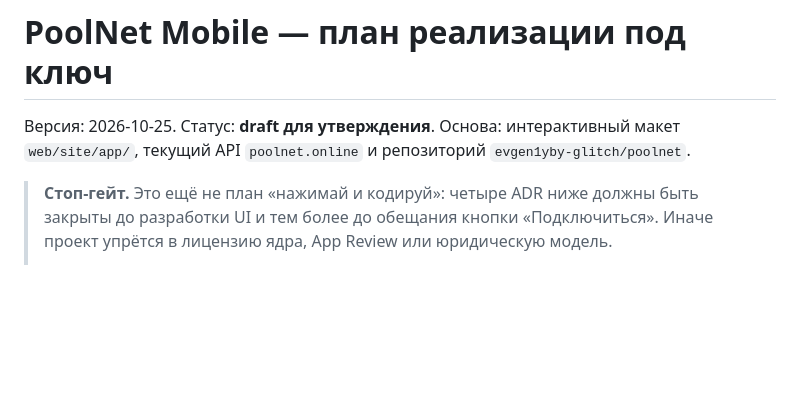
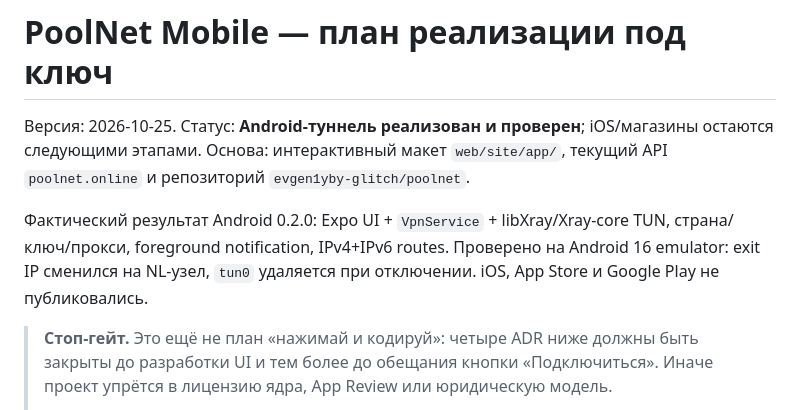
Before and after one commit to evgen1yby-glitch/poolnet, a Markdown page: docs/MOBILE-APP-PLAN.md, the part around the change. Rendered like a GitHub page; blank space fills up the shorter version.

Commit message:
docs: record the Android tunnel implementation status

```diff
--- a/docs/MOBILE-APP-PLAN.md
+++ b/docs/MOBILE-APP-PLAN.md
@@ -1,8 +1,14 @@
 # PoolNet Mobile — план реализации под ключ
 
-Версия: 2026-10-25. Статус: **draft для утверждения**. Основа: интерактивный
-макет `web/site/app/`, текущий API `poolnet.online` и репозиторий
+Версия: 2026-10-25. Статус: **Android-туннель реализован и проверен**;
+iOS/магазины остаются следующими этапами. Основа: интерактивный макет
+`web/site/app/`, текущий API `poolnet.online` и репозиторий
 `evgen1yby-glitch/poolnet`.
+
+Фактический результат Android 0.2.0: Expo UI + `VpnService` + libXray/Xray-core
+TUN, страна/ключ/прокси, foreground notification, IPv4+IPv6 routes. Проверено
+на Android 16 emulator: exit IP сменился на NL-узел, `tun0` удаляется при
+отключении. iOS, App Store и Google Play не публиковались.
 
 > **Стоп-гейт.** Это ещё не план «нажимай и кодируй»: четыре ADR ниже должны
 > быть закрыты до разработки UI и тем более до обещания кнопки «Подключиться».
```
